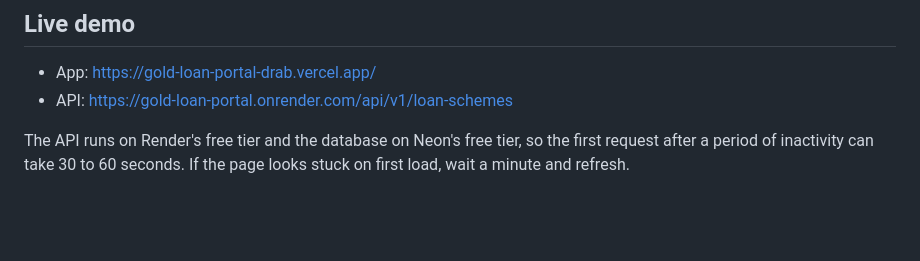
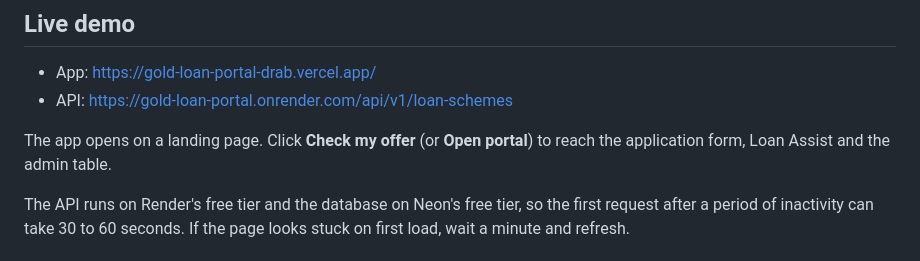
Before and after one commit to Hiteshdot08/gold-loan-portal, a Markdown page: README.md, the part around the change. Drawn GitHub-style; blank space fills up the shorter version.

Commit message:
Add landing page with fade transition, note it in README

```diff
--- a/README.md
+++ b/README.md
@@ -8,6 +8,8 @@ Stack: Node.js, Express, TypeScript, Zod, PostgreSQL (Prisma 6), React (Vite), G
 
 - App: https://gold-loan-portal-drab.vercel.app/
 - API: https://gold-loan-portal.onrender.com/api/v1/loan-schemes
+
+The app opens on a landing page. Click **Check my offer** (or **Open portal**) to reach the application form, Loan Assist and the admin table.
 
 The API runs on Render's free tier and the database on Neon's free tier, so the first request after a period of inactivity can take 30 to 60 seconds. If the page looks stuck on first load, wait a minute and refresh.
 
```
